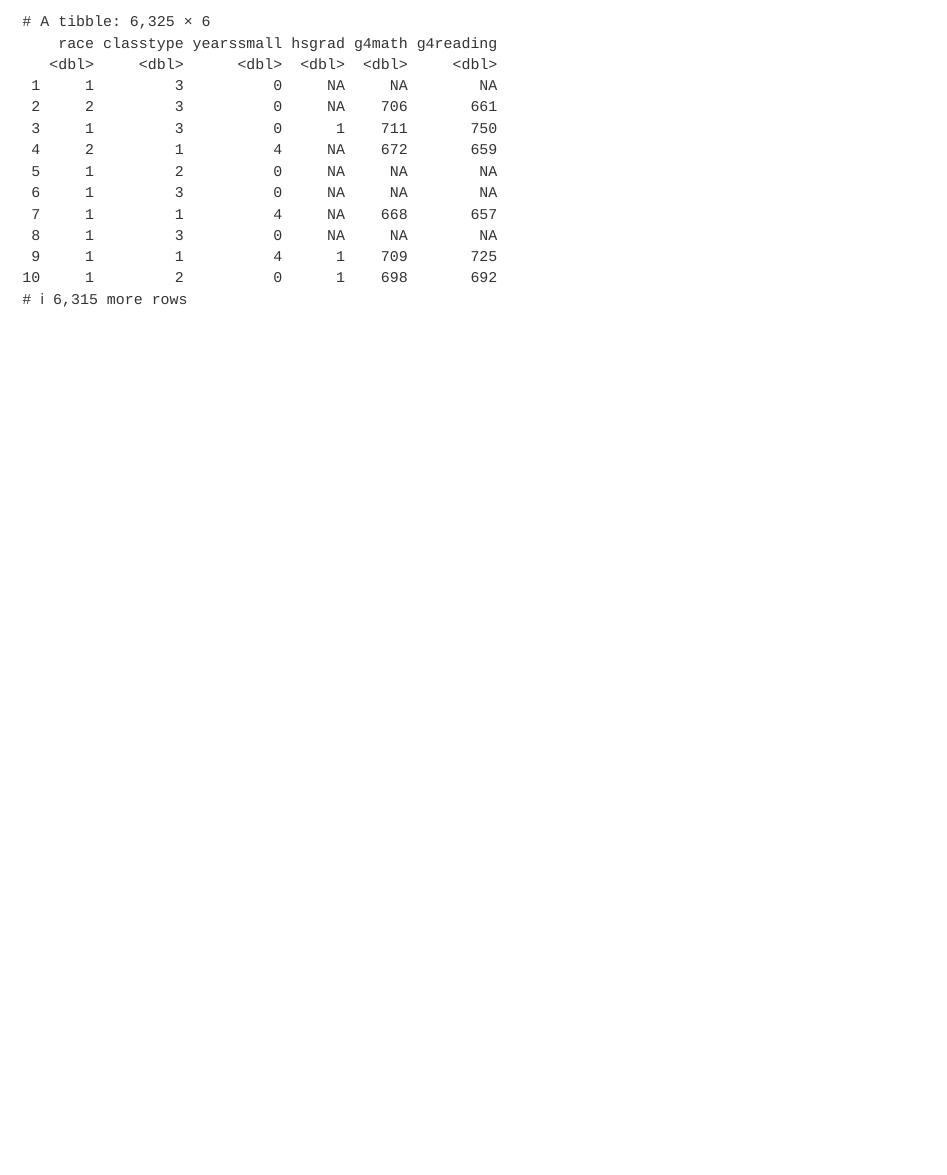
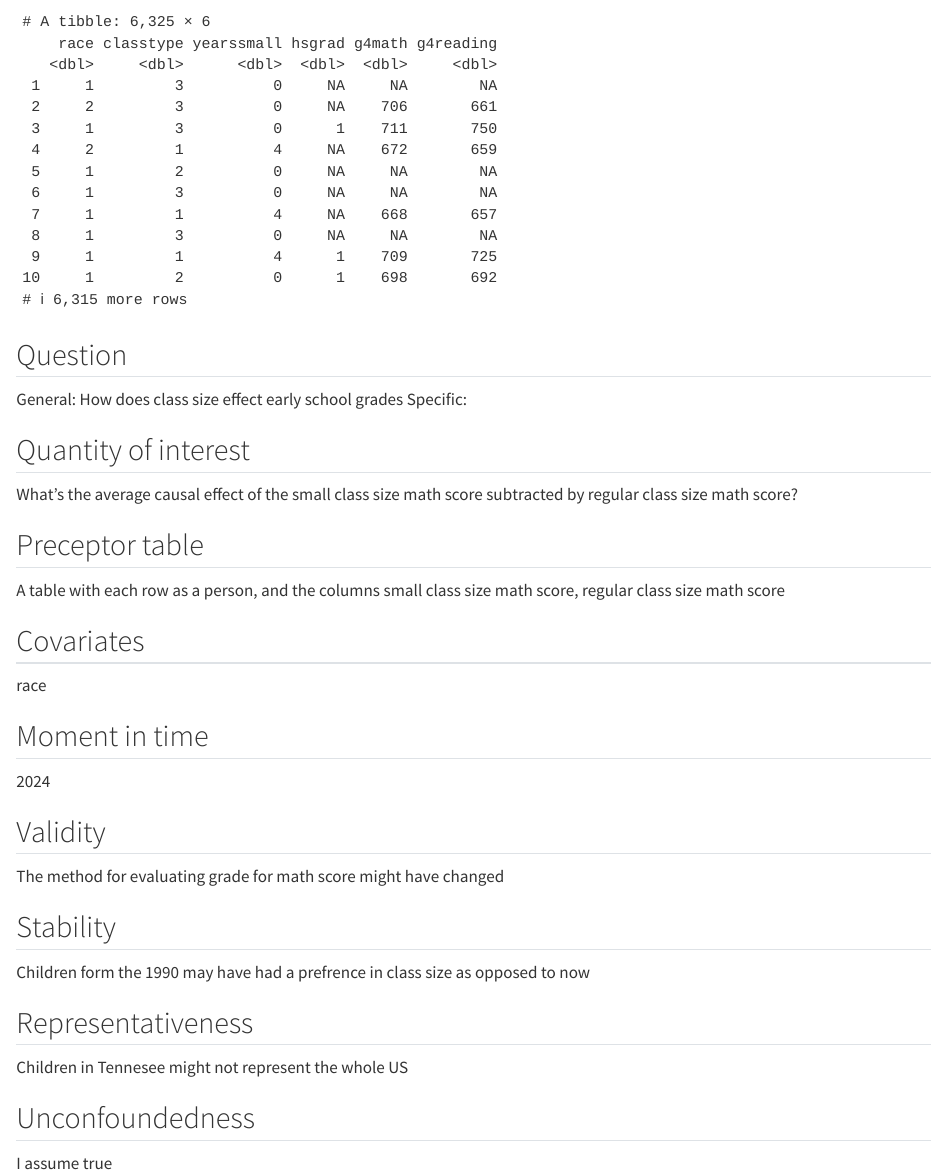
Before and after one commit to alantao5056/class-size, a Quarto document (analysis.qmd): the page in a window 1100 px wide, from 240 px down. Rendered offline with R 4.5, knitr and Pandoc in place of Quarto, with nearby package versions.

Commit message:
wisdom and justice

````diff
--- a/analysis.qmd
+++ b/analysis.qmd
@@ -14,6 +14,37 @@ library(tidyverse)
 
 
 ```{r}
+#| label: read data
 x <- read_csv("data/STAR.csv")
 x
 ```
+
+## Question
+General: How does class size effect early school grades
+Specific:
+
+## Quantity of interest
+What's the average causal effect of the small class size math score subtracted by regular class size math score?
+
+
+## Preceptor table
+A table with each row as a person, and the columns small class size math score, regular class size math score
+
+## Covariates
+race
+
+## Moment in time
+2024
+
+## Validity
+The method for evaluating grade for math score might have changed
+
+## Stability
+Children form the 1990 may have had a prefrence in class size as opposed to now
+
+## Representativeness
+Children in Tennesee might not represent the whole US
+
+## Unconfoundedness
+
+I assume true
````
